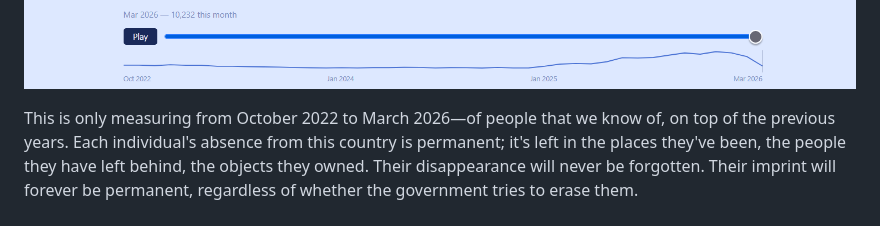
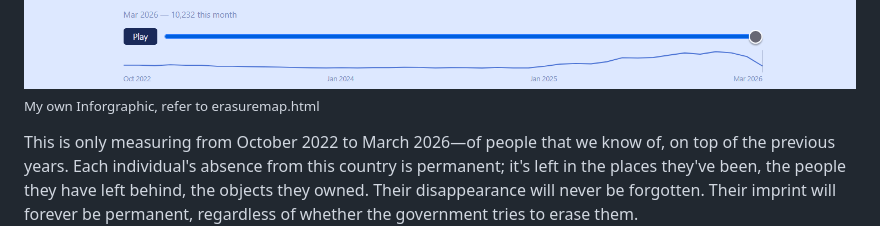
Before and after one commit to yourmerlin/dehumanization-of-datasets, a Markdown page: README.md, the part around the change. GitHub-like rendering.

```diff
--- a/README.md
+++ b/README.md
@@ -81,6 +81,7 @@ If you think that is alot, this image actually represents a 20:1 scale.
 This is the real 1:1 scale.
 
 ![alt text](erasuremap1x1scale.png)
+<sub>My own Inforgraphic, refer to erasuremap.html</sub>
 
 This is only measuring from October 2022 to March 2026—of people that we know of, on top of the previous years. Each individual's absence from this country is permanent; it's left in the places they've been, the people they have left behind, the objects they owned. Their disappearance will never be forgotten. Their imprint will forever be permanent, regardless of whether the government tries to erase them.
 
```
